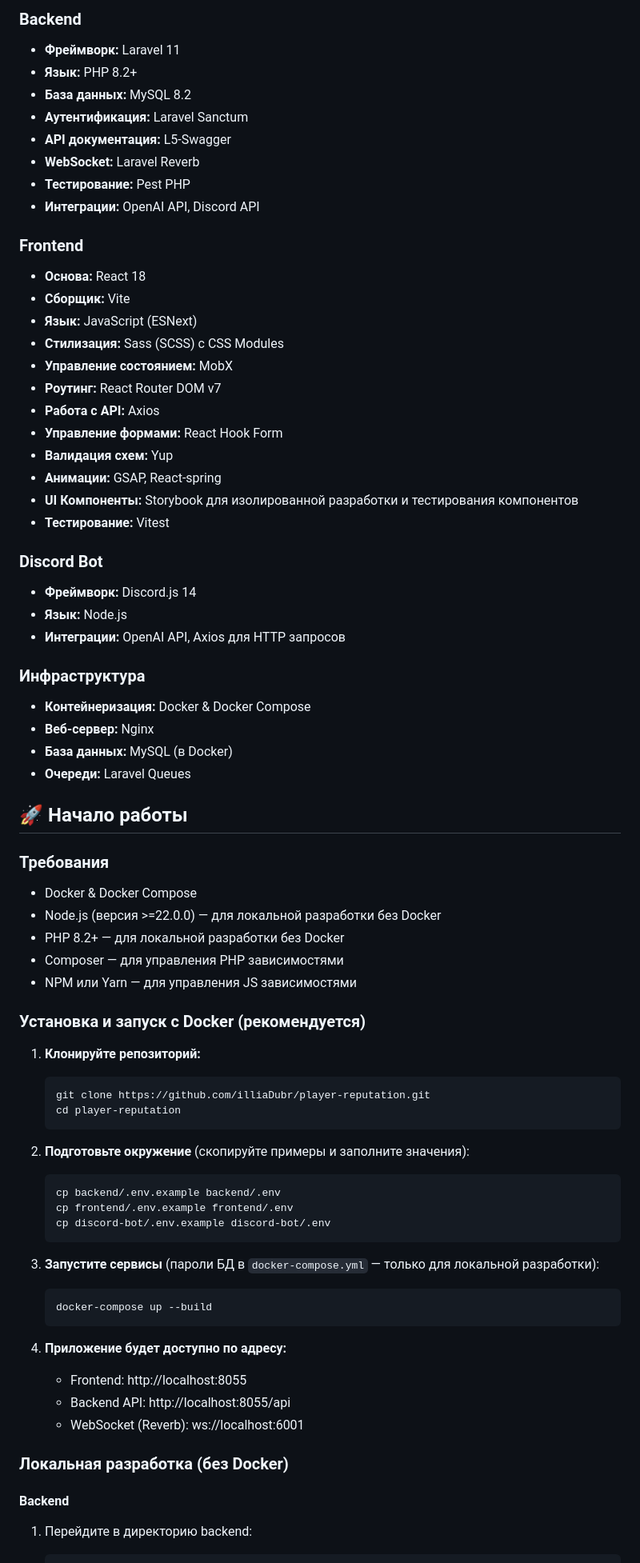
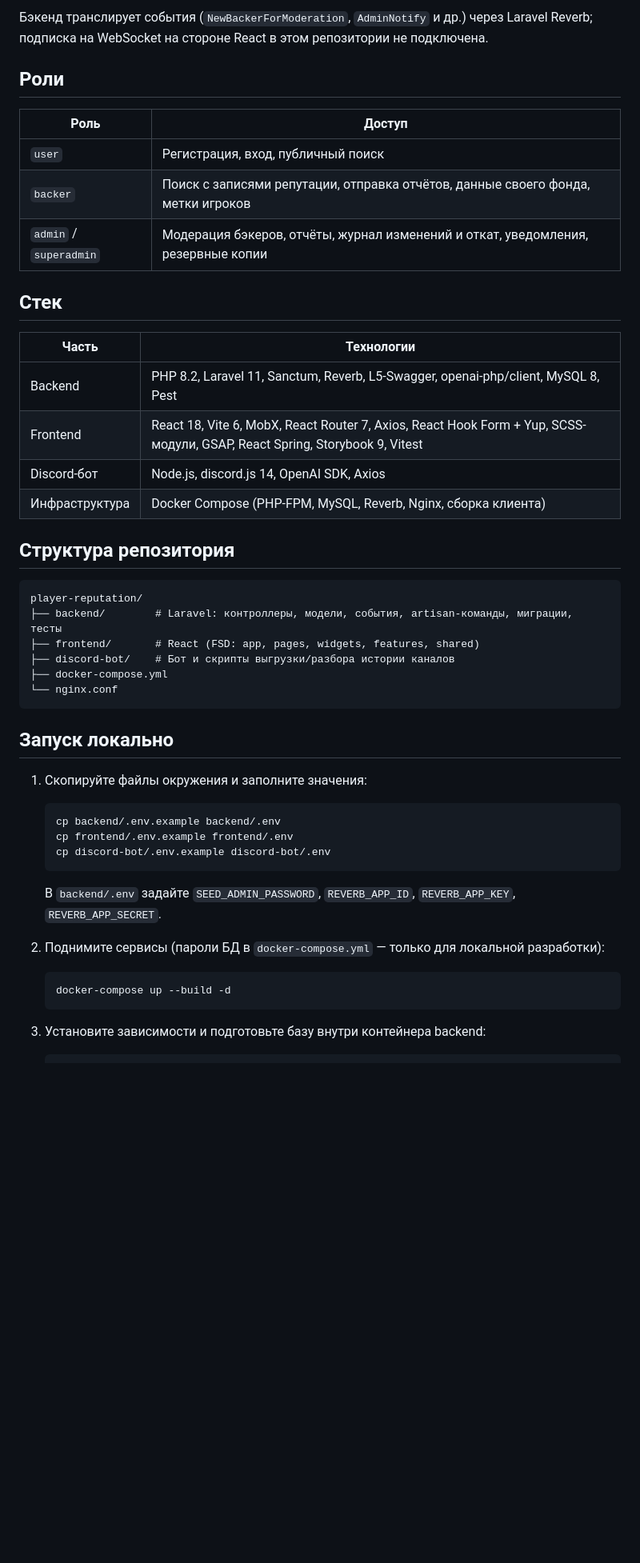
Before and after one commit to illiaDubr/player-reputation, a Markdown page: README.md, the part around one of its changes. Shown at 80% size. GitHub-like rendering; blank space fills up the shorter version.

````diff
--- a/README.md
+++ b/README.md
@@ -46,75 +52,48 @@
 
-### Backend
-* **Фреймворк:** Laravel 11
-* **Язык:** PHP 8.2+
-* **База данных:** MySQL 8.2
-* **Аутентификация:** Laravel Sanctum
-* **API документация:** L5-Swagger
-* **WebSocket:** Laravel Reverb
-* **Тестирование:** Pest PHP
-* **Интеграции:** OpenAI API, Discord API
+Бэкенд транслирует события (`NewBackerForModeration`, `AdminNotify` и др.) через Laravel Reverb; подписка на WebSocket на стороне React в этом репозитории не подключена.
 
-### Frontend
-* **Основа:** React 18
-* **Сборщик:** Vite
-* **Язык:** JavaScript (ESNext)
-* **Стилизация:** Sass (SCSS) с CSS Modules
-* **Управление состоянием:** MobX
-* **Роутинг:** React Router DOM v7
-* **Работа с API:** Axios
-* **Управление формами:** React Hook Form
-* **Валидация схем:** Yup
-* **Анимации:** GSAP, React-spring
-* **UI Компоненты:** Storybook для изолированной разработки и тестирования компонентов
-* **Тестирование:** Vitest
+## Роли
 
-### Discord Bot
-* **Фреймворк:** Discord.js 14
-* **Язык:** Node.js
-* **Интеграции:** OpenAI API, Axios для HTTP запросов
+| Роль | Доступ |
+|---|---|
+| `user` | Регистрация, вход, публичный поиск |
+| `backer` | Поиск с записями репутации, отправка отчётов, данные своего фонда, метки игроков |
+| `admin` / `superadmin` | Модерация бэкеров, отчёты, журнал изменений и откат, уведомления, резервные копии |
 
-### Инфраструктура
-* **Контейнеризация:** Docker & Docker Compose
-* **Веб-сервер:** Nginx
-* **База данных:** MySQL (в Docker)
-* **Очереди:** Laravel Queues
+## Стек
 
-## 🚀 Начало работы
+| Часть | Технологии |
+|---|---|
+| Backend | PHP 8.2, Laravel 11, Sanctum, Reverb, L5-Swagger, openai-php/client, MySQL 8, Pest |
+| Frontend | React 18, Vite 6, MobX, React Router 7, Axios, React Hook Form + Yup, SCSS-модули, GSAP, React Spring, Storybook 9, Vitest |
+| Discord-бот | Node.js, discord.js 14, OpenAI SDK, Axios |
+| Инфраструктура | Docker Compose (PHP-FPM, MySQL, Reverb, Nginx, сборка клиента) |
 
-### Требования
-* Docker & Docker Compose
-* Node.js (версия >=22.0.0) — для локальной разработки без Docker
-* PHP 8.2+ — для локальной разработки без Docker
-* Composer — для управления PHP зависимостями
-* NPM или Yarn — для управления JS зависимостями
+## Структура репозитория
 
-### Установка и запуск с Docker (рекомендуется)
+```
+player-reputation/
+├── backend/        # Laravel: контроллеры, модели, события, artisan-команды, миграции, тесты
+├── frontend/       # React (FSD: app, pages, widgets, features, shared)
+├── discord-bot/    # Бот и скрипты выгрузки/разбора истории каналов
+├── docker-compose.yml
+└── nginx.conf
+```
 
-1. **Клонируйте репозиторий:**
-   ```bash
-   git clone https://github.com/illiaDubr/player-reputation.git
-   cd player-reputation
-   ```
+## Запуск локально
 
-2. **Подготовьте окружение** (скопируйте примеры и заполните значения):
+1. Скопируйте файлы окружения и заполните значения:
    ```bash
    cp backend/.env.example backend/.env
    cp frontend/.env.example frontend/.env
    cp discord-bot/.env.example discord-bot/.env
    ```
+   В `backend/.env` задайте `SEED_ADMIN_PASSWORD`, `REVERB_APP_ID`, `REVERB_APP_KEY`, `REVERB_APP_SECRET`.
 
-3. **Запустите сервисы** (пароли БД в `docker-compose.yml` — только для локальной разработки):
+2. Поднимите сервисы (пароли БД в `docker-compose.yml` — только для локальной разработки):
    ```bash
-   docker-compose up --build
+   docker-compose up --build -d
    ```
 
-4. **Приложение будет доступно по адресу:**
-   - Frontend: http://localhost:8055
-   - Backend API: http://localhost:8055/api
-   - WebSocket (Reverb): ws://localhost:6001
-
-### Локальная разработка (без Docker)
-
-#### Backend
-1. Перейдите в директорию backend:
+3. Установите зависимости и подготовьте базу внутри контейнера backend:
    ```bash
````
Also changed, not shown: other parts of README.md (+62 -184 lines).
